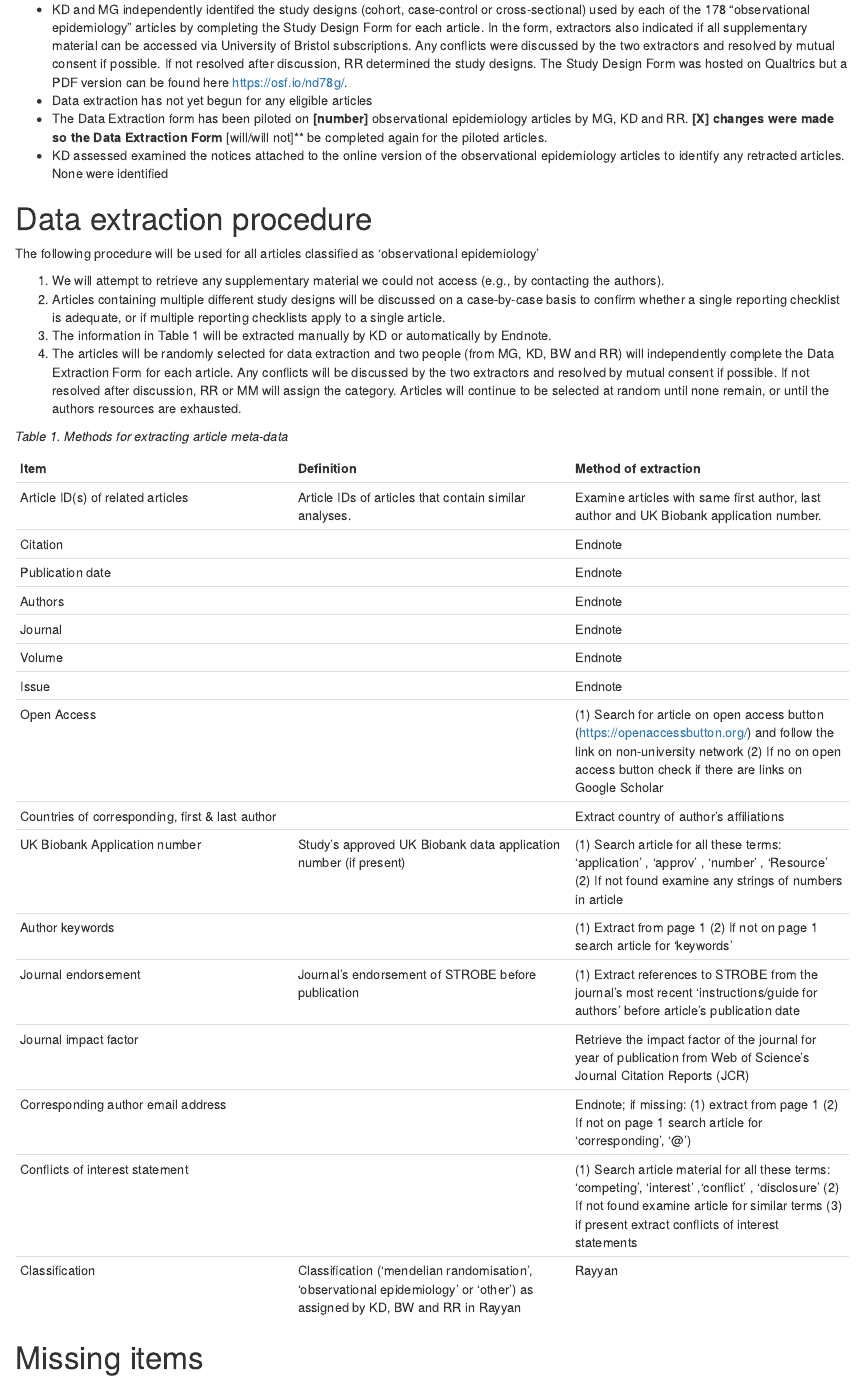
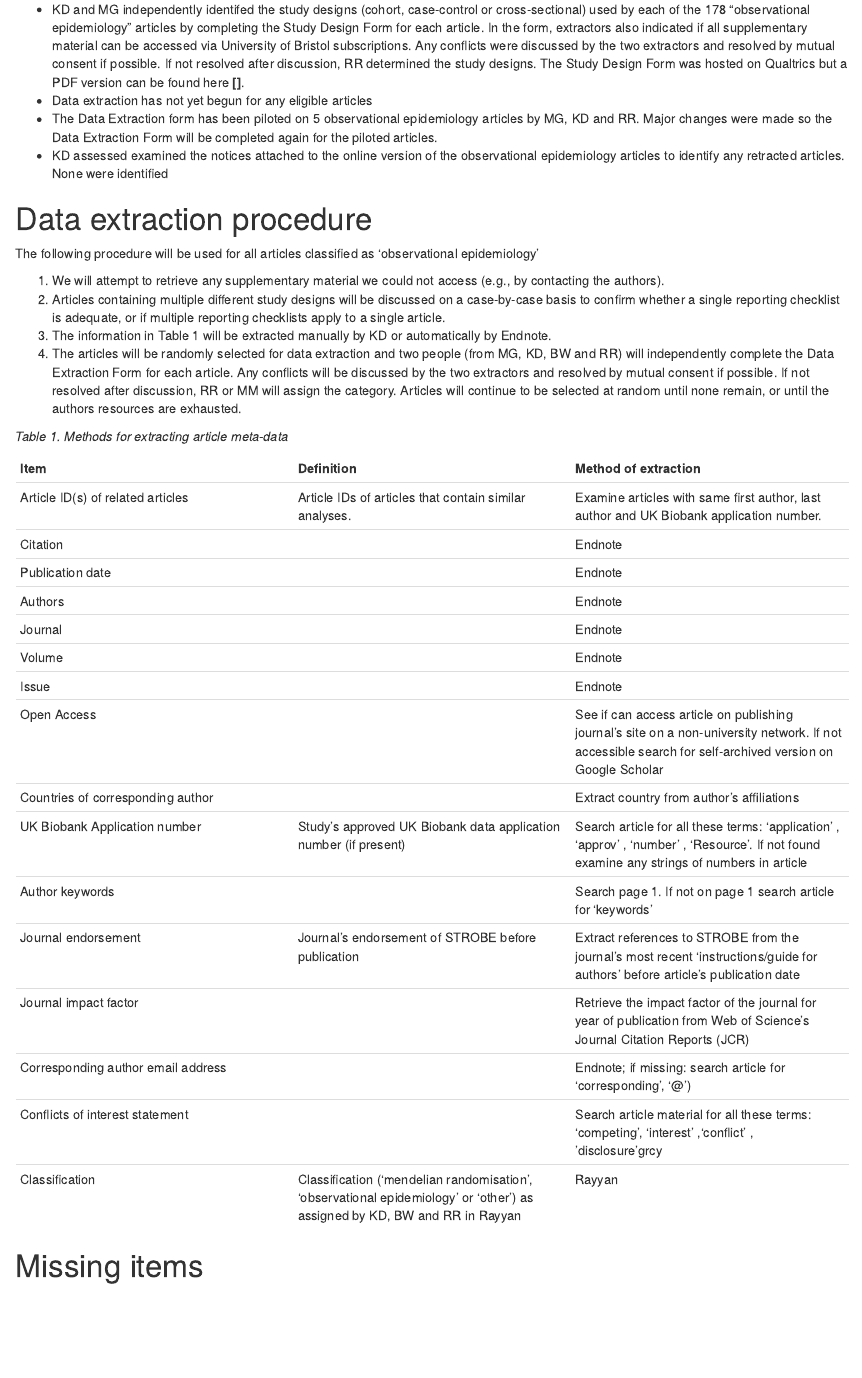
Before and after one commit to katiedrax/ukb_sr, an R Markdown document (qualtrics_forms/instructions.Rmd): the page in a window 1100 px wide, from 230 px down. Rendered offline with R 4.5, knitr and Pandoc, with nearby package versions; drawn as R Markdown's standard HTML page in place of the format the file asks for.

Commit message:
minor update

```diff
--- a/qualtrics_forms/instructions.Rmd
+++ b/qualtrics_forms/instructions.Rmd
@@ -11,10 +11,9 @@ output: word_document
 In the form, extractors also indicated if all supplementary material can be accessed via University of Bristol subscriptions.
 Any conflicts were discussed by the two extractors and resolved by mutual consent if possible.
 If not resolved after discussion, RR determined the study designs.
-The Study Design Form was hosted on Qualtrics but a PDF version can be found here https://osf.io/nd78g/.
+The Study Design Form was hosted on Qualtrics but a PDF version can be found here **[]**.
 - Data extraction has not yet begun for any eligible articles
-- The Data Extraction form has been piloted on **[number]** observational epidemiology articles by MG, KD and RR.
-**[X] changes were made so the Data Extraction Form **[will/will not]** be completed again for the piloted articles.
+- The Data Extraction form has been piloted on 5 observational epidemiology articles by MG, KD and RR. Major changes were made so the Data Extraction Form will be completed again for the piloted articles.
 - KD assessed examined the notices attached to the online version of the observational epidemiology articles to identify any retracted articles. None were identified
 
 # Data extraction procedure
@@ -40,14 +39,14 @@ Articles will continue to be selected at random until none remain, or until the
 | Journal |   | Endnote  |
 | Volume |   | Endnote  |
 | Issue |   | Endnote  |
-| Open Access |   | (1) Search for article on open access button ([https://openaccessbutton.org/](https://openaccessbutton.org/)) and follow the link on non-university network  (2) If no on open access button check if there are links on Google Scholar |
-| Countries of corresponding, first &amp; last author |   | Extract country of author's affiliations |
-| UK Biobank Application number | Study's approved UK Biobank data application number (if present) | (1) Search article for all these terms:  'application' , 'approv' , 'number' , 'Resource' (2) If not found examine any strings of numbers in article |
-| Author keywords |   | (1) Extract from page 1 (2) If not on page 1 search article for 'keywords' |
-| Journal endorsement | Journal's endorsement of STROBE before publication | (1) Extract references to STROBE from the journal's most recent 'instructions/guide for authors' before article's publication date |
+| Open Access |   | See if can access article on publishing journal's site on a non-university network. If not accessible search for self-archived version on Google Scholar |
+| Countries of corresponding author |   | Extract country from author's affiliations |
+| UK Biobank Application number | Study's approved UK Biobank data application number (if present) | Search article for all these terms:  'application' , 'approv' , 'number' , 'Resource'. If not found examine any strings of numbers in article |
+| Author keywords |   | Search page 1. If not on page 1 search article for 'keywords' |
+| Journal endorsement | Journal's endorsement of STROBE before publication | Extract references to STROBE from the journal's most recent 'instructions/guide for authors' before article's publication date |
 | Journal impact factor |   | Retrieve the impact factor of the journal for year of publication from Web of Science's Journal Citation Reports (JCR) |
-| Corresponding author email address |   | Endnote; if missing: (1) extract from page 1 (2) If not on page 1 search article for 'corresponding', '@') |
-| Conflicts of interest statement |   | (1) Search article material for all these terms: 'competing', 'interest' ,'conflict' , 'disclosure' (2) If not found examine article for similar terms (3) if present extract conflicts of interest statements |
+| Corresponding author email address |   | Endnote; if missing: search article for 'corresponding', '@') |
+| Conflicts of interest statement |   | Search article material for all these terms: 'competing', 'interest' ,'conflict' , 'disclosure'grcy |
 | Classification | Classification ('mendelian randomisation', 'observational epidemiology' or 'other') as assigned by KD, BW and RR in Rayyan | Rayyan |
 
 # Missing items
```
Also changed, not shown: 1 other file.
